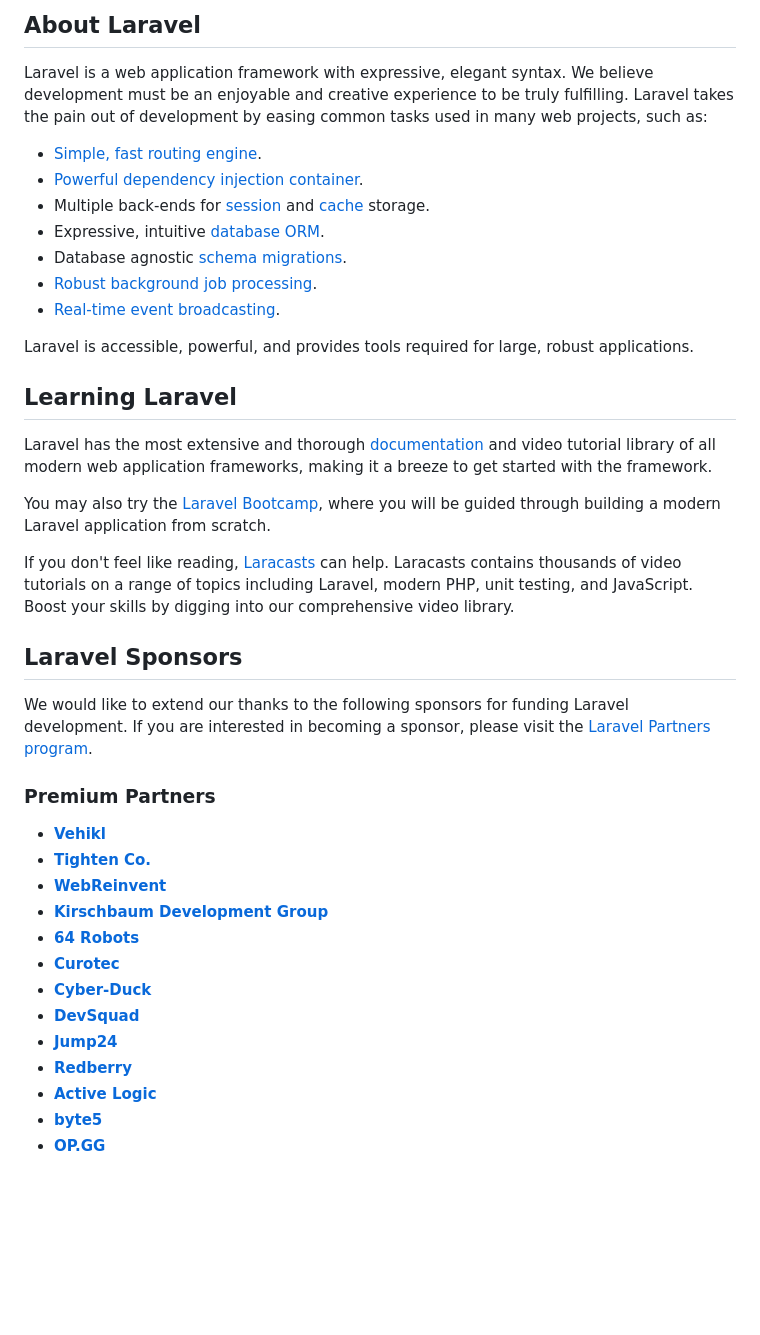
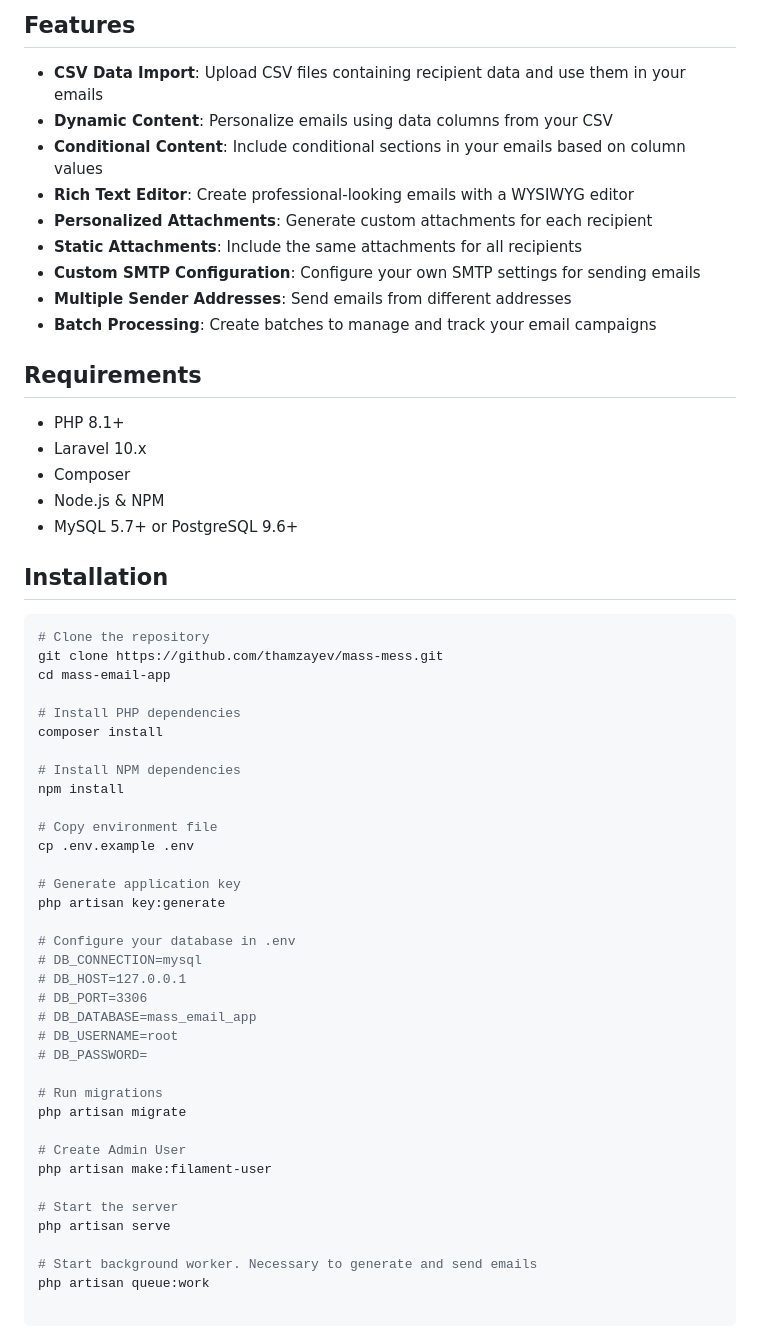
Before and after one commit to thamzayev/mass-mess, a Markdown page: README.md, the part around one of its changes. Drawn GitHub-style; blank space fills up the shorter version.

````diff
--- a/README.md
+++ b/README.md
@@ -9,42 +4,62 @@
 
-## About Laravel
+## Features
 
-Laravel is a web application framework with expressive, elegant syntax. We believe development must be an enjoyable and creative experience to be truly fulfilling. Laravel takes the pain out of development by easing common tasks used in many web projects, such as:
+- **CSV Data Import**: Upload CSV files containing recipient data and use them in your emails
+- **Dynamic Content**: Personalize emails using data columns from your CSV
+- **Conditional Content**: Include conditional sections in your emails based on column values
+- **Rich Text Editor**: Create professional-looking emails with a WYSIWYG editor
+- **Personalized Attachments**: Generate custom attachments for each recipient
+- **Static Attachments**: Include the same attachments for all recipients
+- **Custom SMTP Configuration**: Configure your own SMTP settings for sending emails
+- **Multiple Sender Addresses**: Send emails from different addresses
+- **Batch Processing**: Create batches to manage and track your email campaigns
 
-- [Simple, fast routing engine](https://laravel.com/docs/routing).
-- [Powerful dependency injection container](https://laravel.com/docs/container).
-- Multiple back-ends for [session](https://laravel.com/docs/session) and [cache](https://laravel.com/docs/cache) storage.
-- Expressive, intuitive [database ORM](https://laravel.com/docs/eloquent).
-- Database agnostic [schema migrations](https://laravel.com/docs/migrations).
-- [Robust background job processing](https://laravel.com/docs/queues).
-- [Real-time event broadcasting](https://laravel.com/docs/broadcasting).
+## Requirements
 
-Laravel is accessible, powerful, and provides tools required for large, robust applications.
+- PHP 8.1+
+- Laravel 10.x
+- Composer
+- Node.js & NPM
+- MySQL 5.7+ or PostgreSQL 9.6+
 
-## Learning Laravel
+## Installation
 
-Laravel has the most extensive and thorough [documentation](https://laravel.com/docs) and video tutorial library of all modern web application frameworks, making it a breeze to get started with the framework.
+```bash
+# Clone the repository
+git clone https://github.com/thamzayev/mass-mess.git
+cd mass-email-app
 
-You may also try the [Laravel Bootcamp](https://bootcamp.laravel.com), where you will be guided through building a modern Laravel application from scratch.
+# Install PHP dependencies
+composer install
 
-If you don't feel like reading, [Laracasts](https://laracasts.com) can help. Laracasts contains thousands of video tutorials on a range of topics including Laravel, modern PHP, unit testing, and JavaScript. Boost your skills by digging into our comprehensive video library.
+# Install NPM dependencies
+npm install
 
-## Laravel Sponsors
+# Copy environment file
+cp .env.example .env
 
-We would like to extend our thanks to the following sponsors for funding Laravel development. If you are interested in becoming a sponsor, please visit the [Laravel Partners program](https://partners.laravel.com).
+# Generate application key
+php artisan key:generate
 
-### Premium Partners
+# Configure your database in .env
+# DB_CONNECTION=mysql
+# DB_HOST=127.0.0.1
+# DB_PORT=3306
+# DB_DATABASE=mass_email_app
+# DB_USERNAME=root
+# DB_PASSWORD=
 
-- **[Vehikl](https://vehikl.com/)**
-- **[Tighten Co.](https://tighten.co)**
-- **[WebReinvent](https://webreinvent.com/)**
-- **[Kirschbaum Development Group](https://kirschbaumdevelopment.com)**
-- **[64 Robots](https://64robots.com)**
-- **[Curotec](https://www.curotec.com/services/technologies/laravel/)**
-- **[Cyber-Duck](https://cyber-duck.co.uk)**
-- **[DevSquad](https://devsquad.com/hire-laravel-developers)**
-- **[Jump24](https://jump24.co.uk)**
-- **[Redberry](https://redberry.international/laravel/)**
-- **[Active Logic](https://activelogic.com)**
-- **[byte5](https://byte5.de)**
-- **[OP.GG](https://op.gg)**
+# Run migrations
+php artisan migrate
+
+# Create Admin User
+php artisan make:filament-user
+
+# Start the server
+php artisan serve
+
+# Start background worker. Necessary to generate and send emails
+php artisan queue:work
+
+```
+
````
Also changed, not shown: other parts of README.md (+113 -18 lines).
